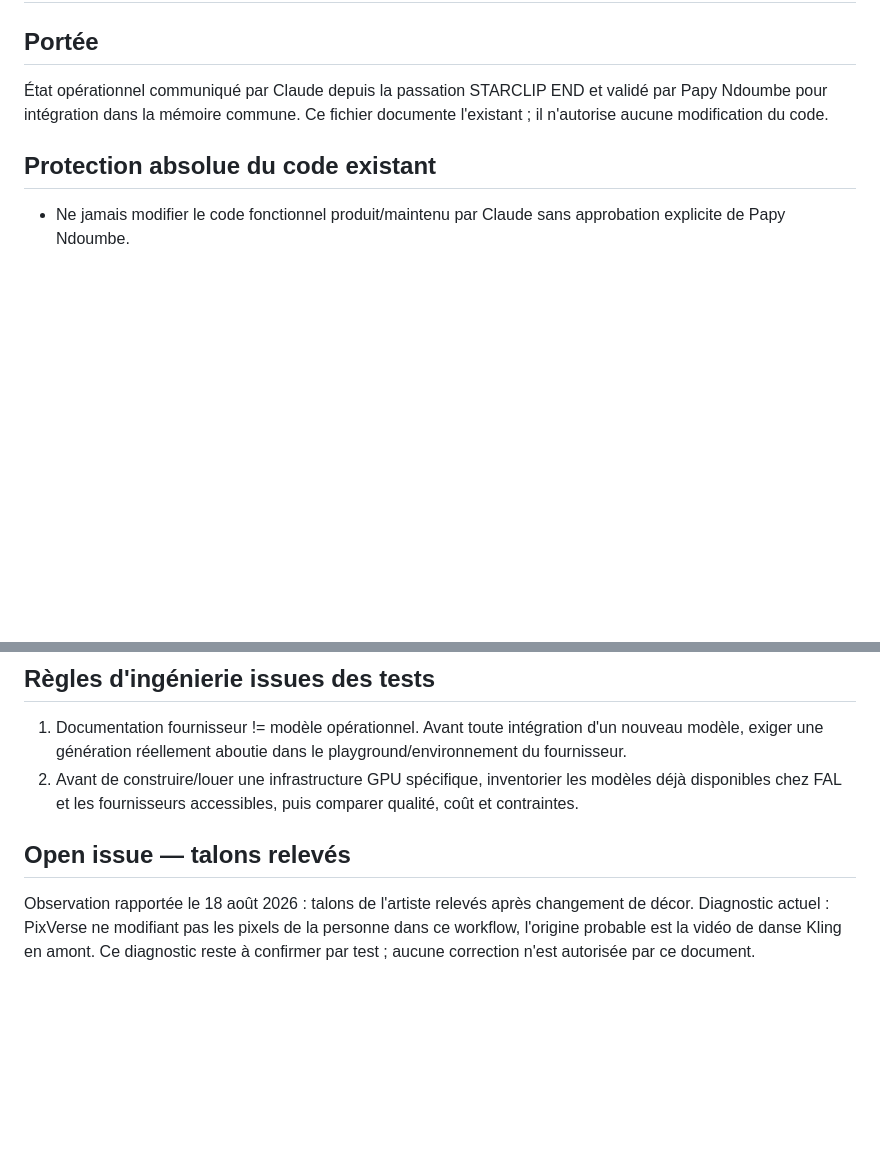
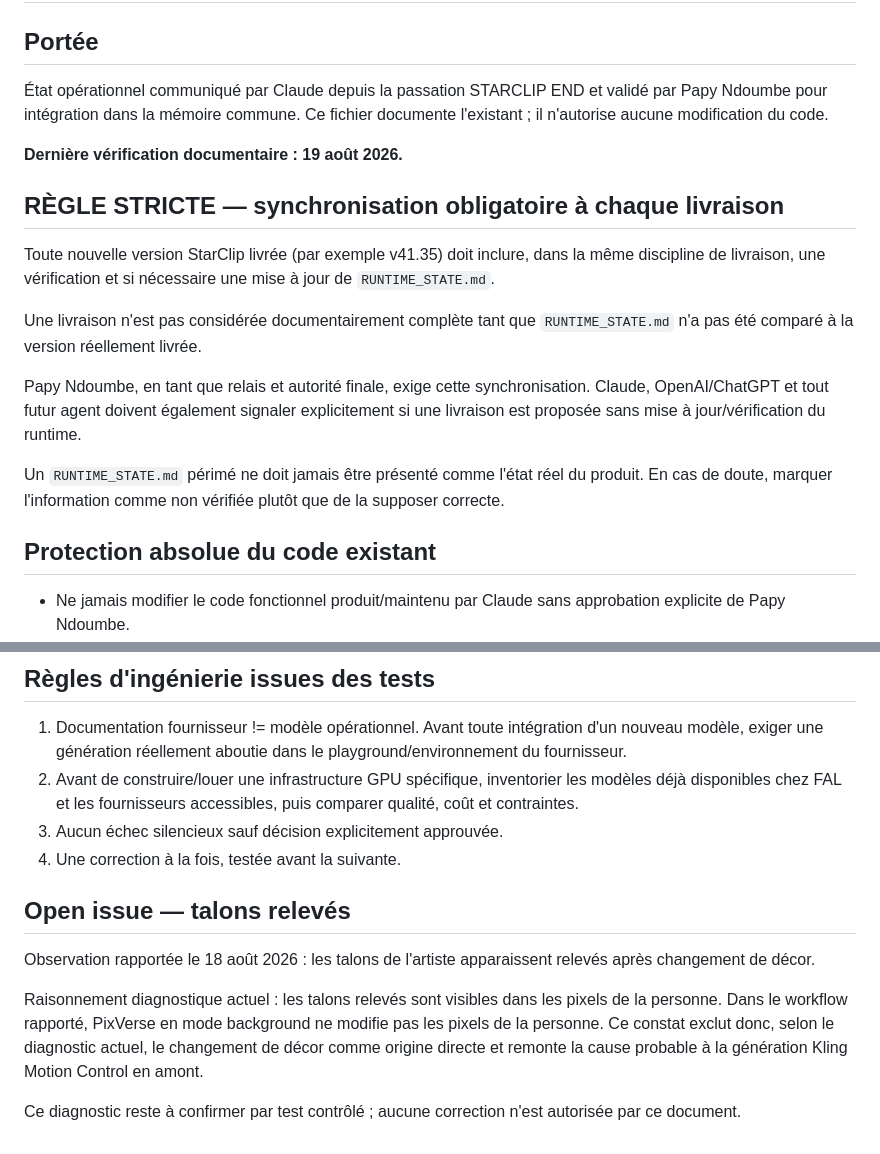
Before and after one commit to papyndoumbe392/rudis-video, a Markdown page: docs/ai-director/RUNTIME_STATE.md, 2 parts joined by grey strips. Drawn GitHub-style; blank space fills up the shorter version.

```diff
--- a/docs/ai-director/RUNTIME_STATE.md
+++ b/docs/ai-director/RUNTIME_STATE.md
@@ -2,6 +2,17 @@
 
 ## Portée
 État opérationnel communiqué par Claude depuis la passation STARCLIP END et validé par Papy Ndoumbe pour intégration dans la mémoire commune. Ce fichier documente l'existant ; il n'autorise aucune modification du code.
+
+**Dernière vérification documentaire : 19 août 2026.**
+
+## RÈGLE STRICTE — synchronisation obligatoire à chaque livraison
+Toute nouvelle version StarClip livrée (par exemple v41.35) doit inclure, dans la même discipline de livraison, une vérification et si nécessaire une mise à jour de `RUNTIME_STATE.md`.
+
+Une livraison n'est pas considérée documentairement complète tant que `RUNTIME_STATE.md` n'a pas été comparé à la version réellement livrée.
+
+Papy Ndoumbe, en tant que relais et autorité finale, exige cette synchronisation. Claude, OpenAI/ChatGPT et tout futur agent doivent également signaler explicitement si une livraison est proposée sans mise à jour/vérification du runtime.
+
+Un `RUNTIME_STATE.md` périmé ne doit jamais être présenté comme l'état réel du produit. En cas de doute, marquer l'information comme non vérifiée plutôt que de la supposer correcte.
 
 ## Protection absolue du code existant
 - Ne jamais modifier le code fonctionnel produit/maintenu par Claude sans approbation explicite de Papy Ndoumbe.
@@ -42,6 +76,12 @@ Suite jsdom : 59 vérifications rapportées en v41.34. Objectif : zéro régress
 ## Règles d'ingénierie issues des tests
 1. Documentation fournisseur != modèle opérationnel. Avant toute intégration d'un nouveau modèle, exiger une génération réellement aboutie dans le playground/environnement du fournisseur.
 2. Avant de construire/louer une infrastructure GPU spécifique, inventorier les modèles déjà disponibles chez FAL et les fournisseurs accessibles, puis comparer qualité, coût et contraintes.
+3. Aucun échec silencieux sauf décision explicitement approuvée.
+4. Une correction à la fois, testée avant la suivante.
 
 ## Open issue — talons relevés
-Observation rapportée le 18 août 2026 : talons de l'artiste relevés après changement de décor. Diagnostic actuel : PixVerse ne modifiant pas les pixels de la personne dans ce workflow, l'origine probable est la vidéo de danse Kling en amont. Ce diagnostic reste à confirmer par test ; aucune correction n'est autorisée par ce document.
+Observation rapportée le 18 août 2026 : les talons de l'artiste apparaissent relevés après changement de décor.
+
+Raisonnement diagnostique actuel : les talons relevés sont visibles dans les pixels de la personne. Dans le workflow rapporté, PixVerse en mode background ne modifie pas les pixels de la personne. Ce constat exclut donc, selon le diagnostic actuel, le changement de décor comme origine directe et remonte la cause probable à la génération Kling Motion Control en amont.
+
+Ce diagnostic reste à confirmer par test contrôlé ; aucune correction n'est autorisée par ce document.
```
Also changed, not shown: other parts of docs/ai-director/RUNTIME_STATE.md (+29 -6 lines).
